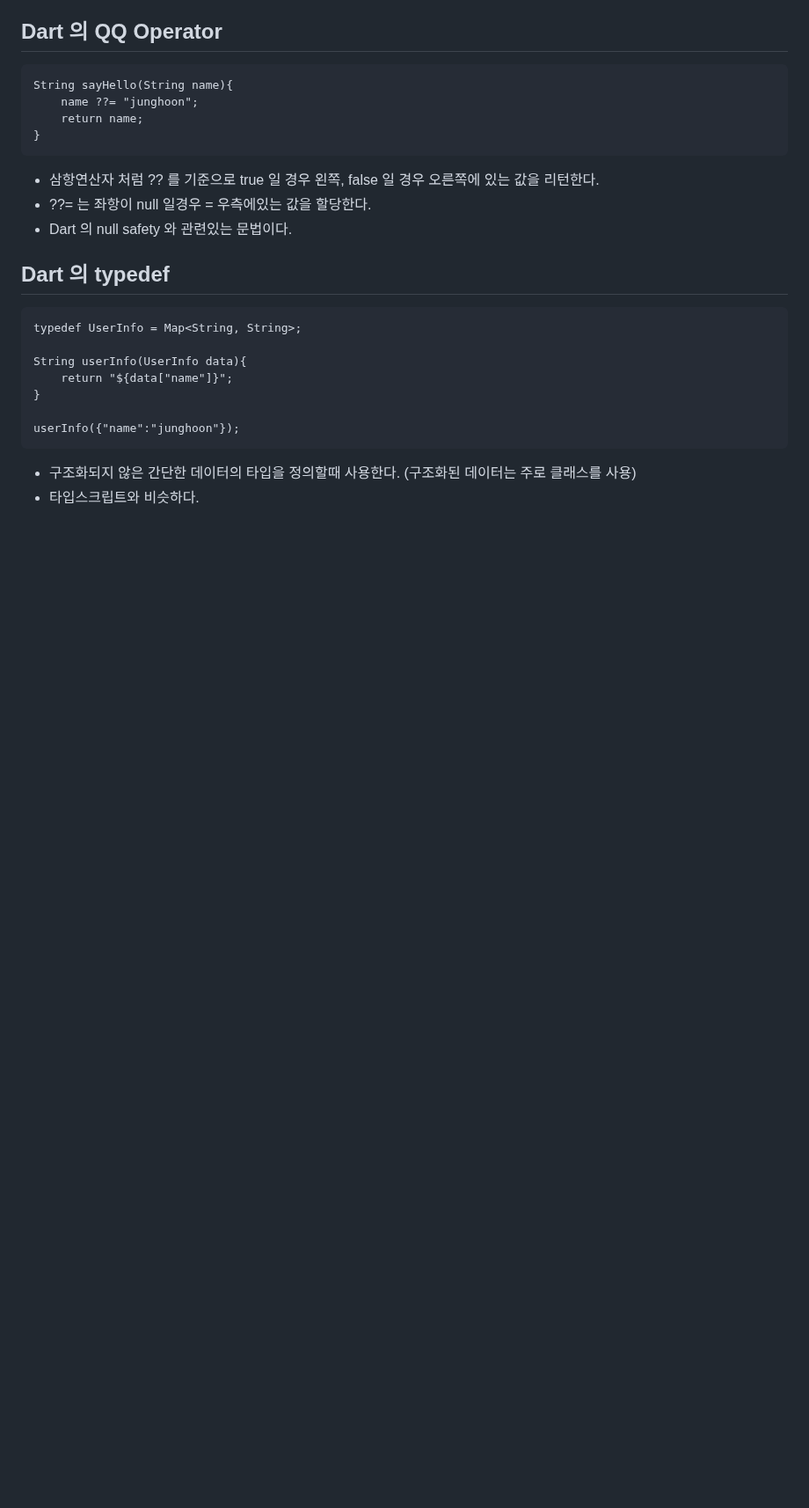
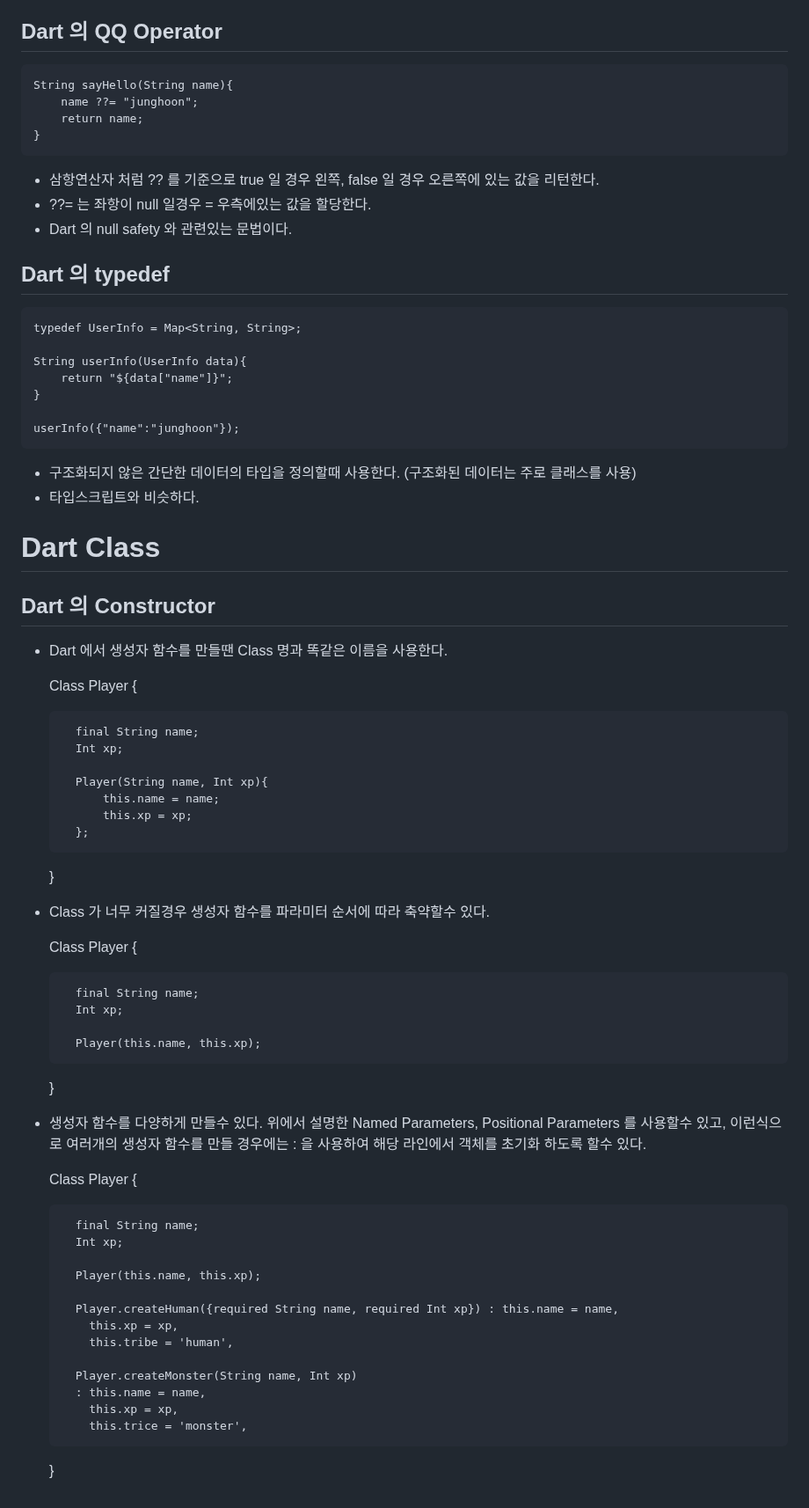
Before and after one commit to walkerJung/start-dart, a Markdown page: README.md, the part around the change. Shown at 88% size. Drawn GitHub-style; blank space fills up the shorter version.

Commit message:
docs: add readme

```diff
--- a/README.md
+++ b/README.md
@@ -144,3 +144,50 @@
 
 - 구조화되지 않은 간단한 데이터의 타입을 정의할때 사용한다. (구조화된 데이터는 주로 클래스를 사용)
 - 타입스크립트와 비슷하다.
+
+# Dart Class
+
+## Dart 의 Constructor
+
+- Dart 에서 생성자 함수를 만들땐 Class 명과 똑같은 이름을 사용한다.
+
+    Class Player {
+
+        final String name;
+        Int xp;
+
+        Player(String name, Int xp){
+            this.name = name;
+            this.xp = xp;
+        };
+    }
+
+- Class 가 너무 커질경우 생성자 함수를 파라미터 순서에 따라 축약할수 있다.
+
+    Class Player {
+
+        final String name;
+        Int xp;
+
+        Player(this.name, this.xp);
+    }
+
+- 생성자 함수를 다양하게 만들수 있다. 위에서 설명한 Named Parameters, Positional Parameters 를 사용할수 있고, 이런식으로 여러개의 생성자 함수를 만들 경우에는 : 을 사용하여 해당 라인에서 객체를 초기화 하도록 할수 있다.
+
+    Class Player {
+
+        final String name;
+        Int xp;
+
+        Player(this.name, this.xp);
+
+        Player.createHuman({required String name, required Int xp}) : this.name = name,
+          this.xp = xp,
+          this.tribe = 'human',
+
+        Player.createMonster(String name, Int xp)
+        : this.name = name,
+          this.xp = xp,
+          this.trice = 'monster',
+
+    }
```
